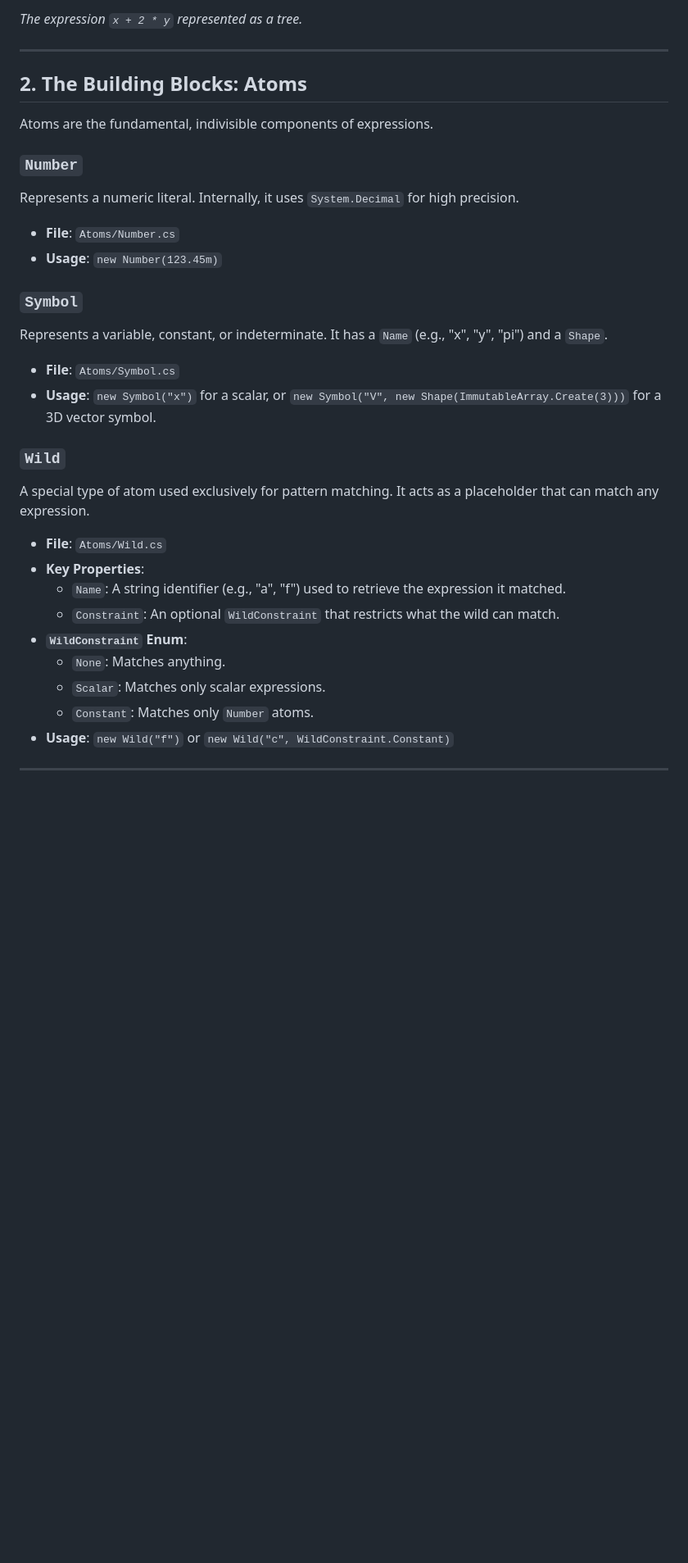
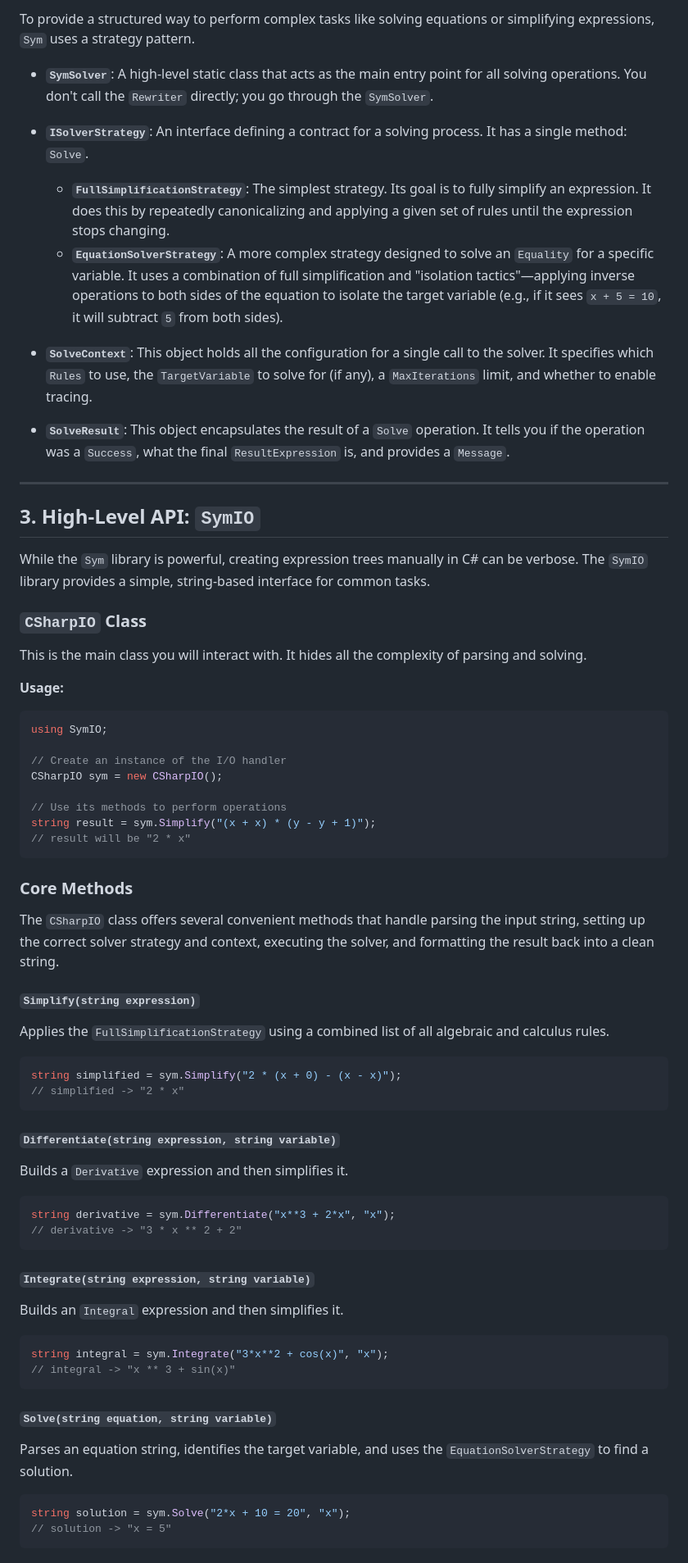
Before and after one commit to Wowo51/Sym, a Markdown page: CodeGuide.md, the part around one of its changes. Shown at 82% size. GitHub-like rendering; blank space fills up the shorter version.

````diff
--- a/CodeGuide.md
+++ b/CodeGuide.md
@@ -63,36 +112,77 @@ Every node in the expression tree is either an `Atom` (a leaf) or an `Operation`
 
-*The expression `x + 2 * y` represented as a tree.*
+To provide a structured way to perform complex tasks like solving equations or simplifying expressions, `Sym` uses a strategy pattern.
+
+  * **`SymSolver`**: A high-level static class that acts as the main entry point for all solving operations. You don't call the `Rewriter` directly; you go through the `SymSolver`.
+
+  * **`ISolverStrategy`**: An interface defining a contract for a solving process. It has a single method: `Solve`.
+
+      * **`FullSimplificationStrategy`**: The simplest strategy. Its goal is to fully simplify an expression. It does this by repeatedly canonicalizing and applying a given set of rules until the expression stops changing.
+      * **`EquationSolverStrategy`**: A more complex strategy designed to solve an `Equality` for a specific variable. It uses a combination of full simplification and "isolation tactics"—applying inverse operations to both sides of the equation to isolate the target variable (e.g., if it sees `x + 5 = 10`, it will subtract `5` from both sides).
+
+  * **`SolveContext`**: This object holds all the configuration for a single call to the solver. It specifies which `Rules` to use, the `TargetVariable` to solve for (if any), a `MaxIterations` limit, and whether to enable tracing.
+
+  * **`SolveResult`**: This object encapsulates the result of a `Solve` operation. It tells you if the operation was a `Success`, what the final `ResultExpression` is, and provides a `Message`.
 
 -----
 
-## 2\. The Building Blocks: Atoms
+## 3\. High-Level API: `SymIO`
 
-Atoms are the fundamental, indivisible components of expressions.
+While the `Sym` library is powerful, creating expression trees manually in C\# can be verbose. The `SymIO` library provides a simple, string-based interface for common tasks.
 
-### `Number`
+### `CSharpIO` Class
 
-Represents a numeric literal. Internally, it uses `System.Decimal` for high precision.
+This is the main class you will interact with. It hides all the complexity of parsing and solving.
 
-  - **File**: `Atoms/Number.cs`
-  - **Usage**: `new Number(123.45m)`
+**Usage:**
 
-### `Symbol`
+```csharp
+using SymIO;
 
-Represents a variable, constant, or indeterminate. It has a `Name` (e.g., "x", "y", "pi") and a `Shape`.
+// Create an instance of the I/O handler
+CSharpIO sym = new CSharpIO();
 
-  - **File**: `Atoms/Symbol.cs`
-  - **Usage**: `new Symbol("x")` for a scalar, or `new Symbol("V", new Shape(ImmutableArray.Create(3)))` for a 3D vector symbol.
+// Use its methods to perform operations
+string result = sym.Simplify("(x + x) * (y - y + 1)");
+// result will be "2 * x"
+```
 
-### `Wild`
+### Core Methods
 
-A special type of atom used exclusively for pattern matching. It acts as a placeholder that can match any expression.
+The `CSharpIO` class offers several convenient methods that handle parsing the input string, setting up the correct solver strategy and context, executing the solver, and formatting the result back into a clean string.
 
-  - **File**: `Atoms/Wild.cs`
-  - **Key Properties**:
-      - `Name`: A string identifier (e.g., "a", "f") used to retrieve the expression it matched.
-      - `Constraint`: An optional `WildConstraint` that restricts what the wild can match.
-  - **`WildConstraint` Enum**:
-      - `None`: Matches anything.
-      - `Scalar`: Matches only scalar expressions.
-      - `Constant`: Matches only `Number` atoms.
-  - **Usage**: `new Wild("f")` or `new Wild("c", WildConstraint.Constant)`
+#### `Simplify(string expression)`
+
+Applies the `FullSimplificationStrategy` using a combined list of all algebraic and calculus rules.
+
+```csharp
+string simplified = sym.Simplify("2 * (x + 0) - (x - x)");
+// simplified -> "2 * x"
+```
+
+#### `Differentiate(string expression, string variable)`
+
+Builds a `Derivative` expression and then simplifies it.
+
+```csharp
+string derivative = sym.Differentiate("x**3 + 2*x", "x");
+// derivative -> "3 * x ** 2 + 2"
+```
+
+#### `Integrate(string expression, string variable)`
+
+Builds an `Integral` expression and then simplifies it.
+
+```csharp
+string integral = sym.Integrate("3*x**2 + cos(x)", "x");
+// integral -> "x ** 3 + sin(x)"
+```
+
+#### `Solve(string equation, string variable)`
+
+Parses an equation string, identifies the target variable, and uses the `EquationSolverStrategy` to find a solution.
+
+```csharp
+string solution = sym.Solve("2*x + 10 = 20", "x");
+// solution -> "x = 5"
+```
+
````
Also changed, not shown: other parts of CodeGuide.md (+154 -313 lines).
